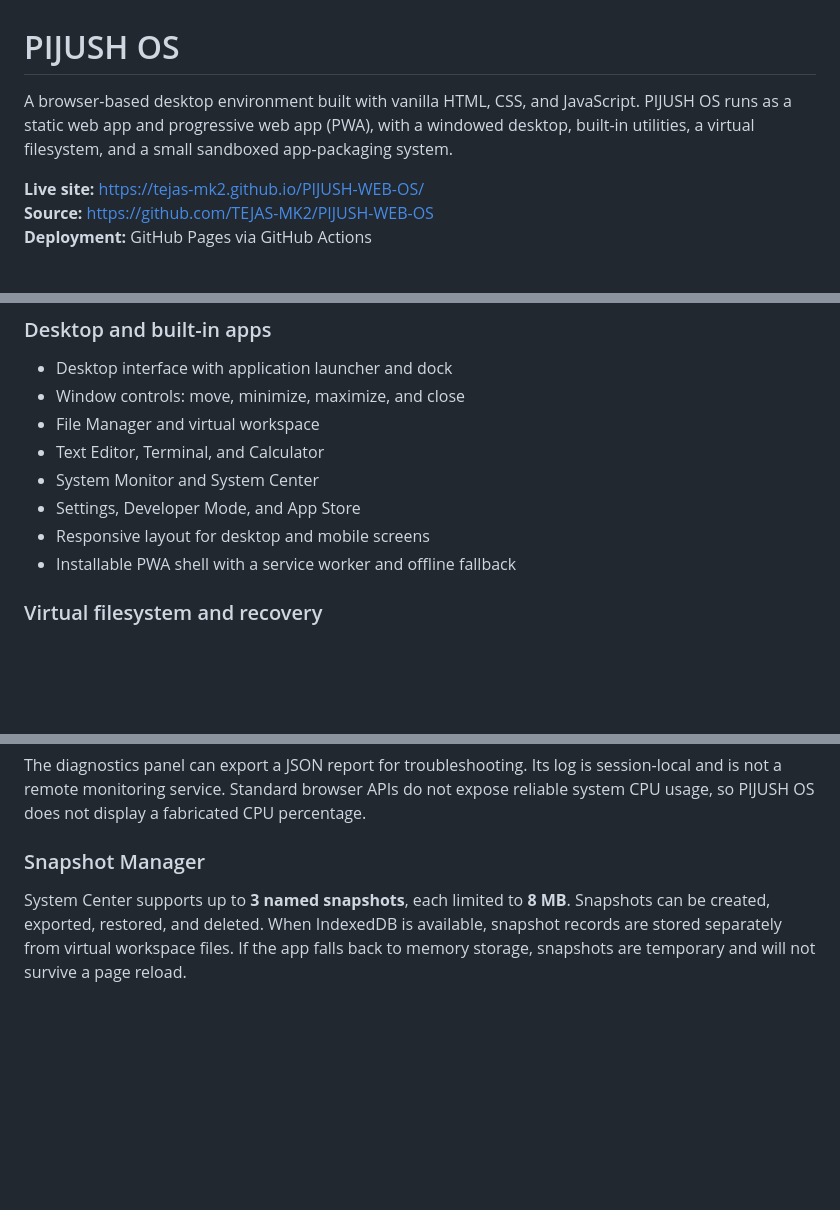
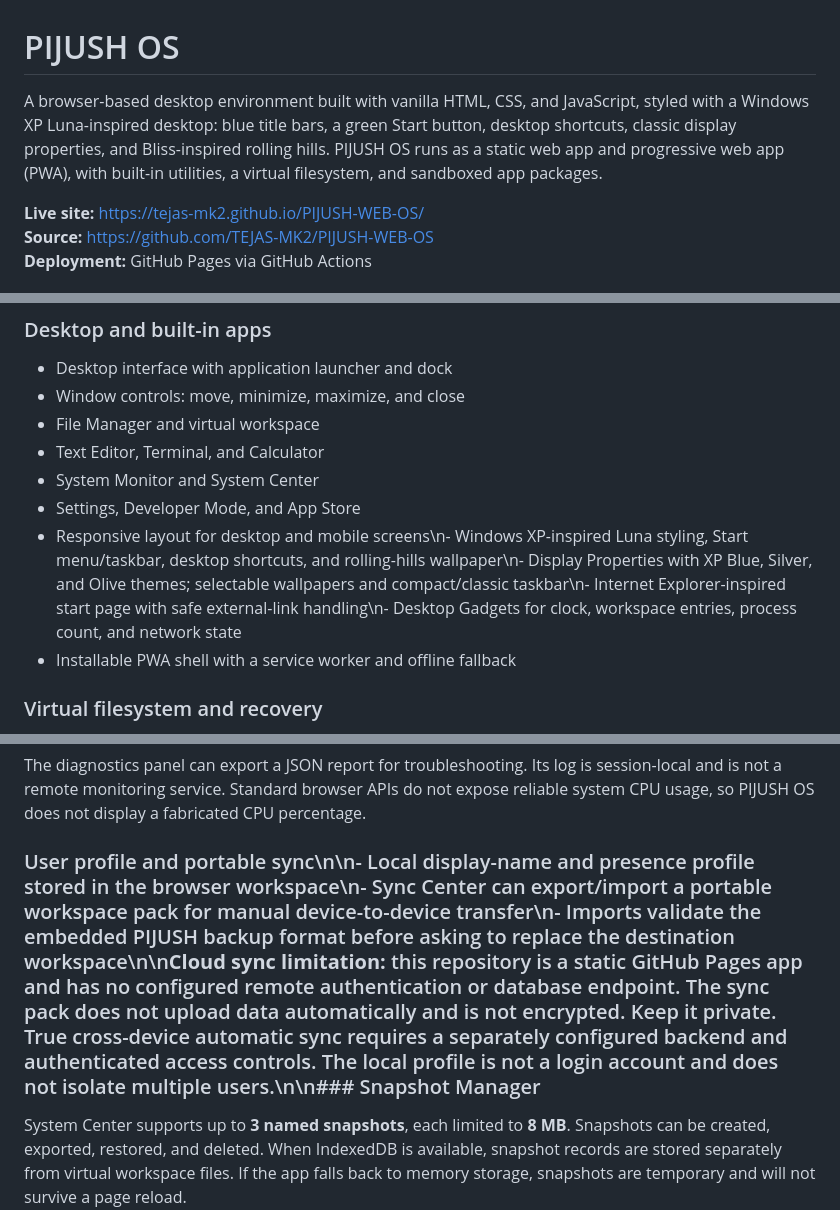
Before and after one commit to TEJAS-MK2/PIJUSH-WEB-OS, a Markdown page: README.md, 3 parts joined by grey strips. Drawn GitHub-style; blank space fills up the shorter version.

Commit message:
Document XP-inspired desktop and productivity suite

```diff
--- a/README.md
+++ b/README.md
@@ -1,6 +1,6 @@
 # PIJUSH OS
 
-A browser-based desktop environment built with vanilla HTML, CSS, and JavaScript. PIJUSH OS runs as a static web app and progressive web app (PWA), with a windowed desktop, built-in utilities, a virtual filesystem, and a small sandboxed app-packaging system.
+A browser-based desktop environment built with vanilla HTML, CSS, and JavaScript, styled with a Windows XP Luna-inspired desktop: blue title bars, a green Start button, desktop shortcuts, classic display properties, and Bliss-inspired rolling hills. PIJUSH OS runs as a static web app and progressive web app (PWA), with built-in utilities, a virtual filesystem, and sandboxed app packages.
 
 **Live site:** https://tejas-mk2.github.io/PIJUSH-WEB-OS/
 **Source:** https://github.com/TEJAS-MK2/PIJUSH-WEB-OS
@@ -15,7 +15,7 @@ A browser-based desktop environment built with vanilla HTML, CSS, and JavaScript
 - Text Editor, Terminal, and Calculator
 - System Monitor and System Center
 - Settings, Developer Mode, and App Store
-- Responsive layout for desktop and mobile screens
+- Responsive layout for desktop and mobile screens\n- Windows XP-inspired Luna styling, Start menu/taskbar, desktop shortcuts, and rolling-hills wallpaper\n- Display Properties with XP Blue, Silver, and Olive themes; selectable wallpapers and compact/classic taskbar\n- Internet Explorer-inspired start page with safe external-link handling\n- Desktop Gadgets for clock, workspace entries, process count, and network state
 - Installable PWA shell with a service worker and offline fallback
 
 ### Virtual filesystem and recovery
@@ -37,7 +37,7 @@ Open **System Center** from the application launcher for a live view of:
 
 The diagnostics panel can export a JSON report for troubleshooting. Its log is session-local and is not a remote monitoring service. Standard browser APIs do not expose reliable system CPU usage, so PIJUSH OS does not display a fabricated CPU percentage.
 
-### Snapshot Manager
+### User profile and portable sync\n\n- Local display-name and presence profile stored in the browser workspace\n- Sync Center can export/import a portable workspace pack for manual device-to-device transfer\n- Imports validate the embedded PIJUSH backup format before asking to replace the destination workspace\n\n**Cloud sync limitation:** this repository is a static GitHub Pages app and has no configured remote authentication or database endpoint. The sync pack does not upload data automatically and is not encrypted. Keep it private. True cross-device automatic sync requires a separately configured backend and authenticated access controls. The local profile is not a login account and does not isolate multiple users.\n\n### Snapshot Manager
 System Center supports up to **3 named snapshots**, each limited to **8 MB**. Snapshots can be created, exported, restored, and deleted. When IndexedDB is available, snapshot records are stored separately from virtual workspace files. If the app falls back to memory storage, snapshots are temporary and will not survive a page reload.
 
 Restoring a snapshot replaces the current virtual workspace, including files and stored app data represented in the backup. Export a current backup first if you need to keep the latest state. Snapshots are a convenience for recovery, not a substitute for downloading an independent backup.
```
Also changed, not shown: other parts of README.md (+1 -1 lines).
